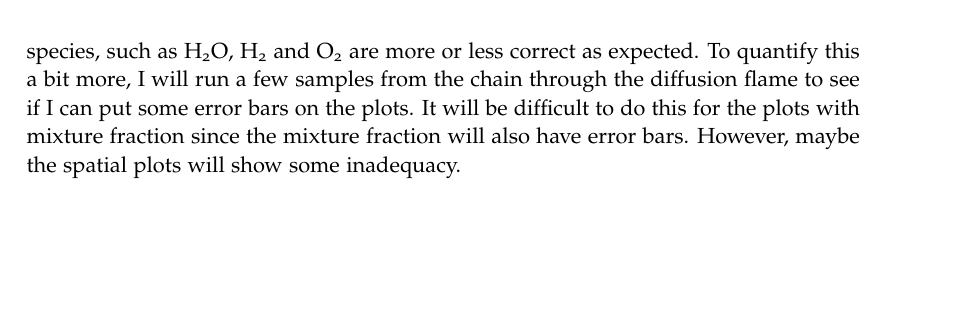
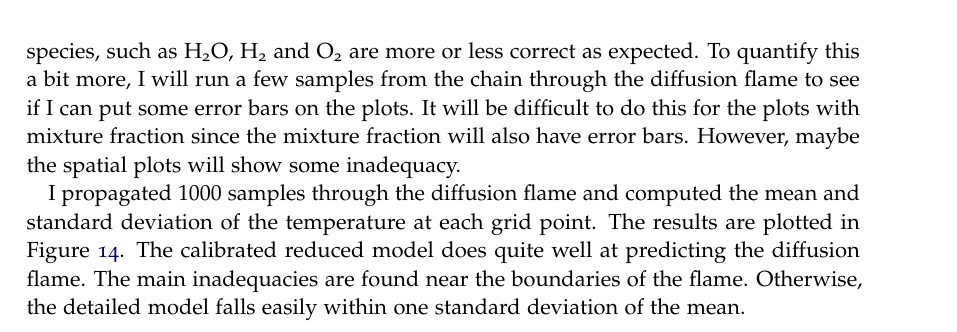
Before and after one commit to dsondak/Research-Notebook, a LaTeX book (notebook.tex, which reads 2016/July/notebook_July2016.tex): part of page 7 of 19 before the commit and part of page 7 of 20 after it, cut so that both start at the same text, the shorter picture padded with empty space. Compiled offline with pdfLaTeX; an older LaTeX class or package is replaced by its successor.

Commit message:
Inadequacy in diffusion flame of reduced model.

```diff
--- a/2016/July/notebook_July2016.tex
+++ b/2016/July/notebook_July2016.tex
@@ -164,3 +164,5 @@ through the diffusion flame to see if I can put some error bars on the plots.  I
 to do this for the plots with mixture fraction since the mixture fraction will also have error bars.
 However, maybe the spatial plots will show some inadequacy.
 
+I propagated $1000$ samples through the diffusion flame and computed the mean and standard deviation
+of the temperature at each grid point.  The results are plotted in Figure~\ref{fig:inad_T_x}.
@@ -167,3 +175,9 @@ However, maybe the spatial plots will show some inadequacy.
+  \label{fig:inad_T_x}
+\end{figure}
+The calibrated reduced model does quite well at predicting the diffusion flame.  The main inadequacies
+are found near the boundaries of the flame.  Otherwise, the detailed model falls easily within one
+standard deviation of the mean.
+
 
 
 \end{document}
```
Also changed, not shown: figures/2016/July/inad_T_x.pdf (added), 2016/July/notebook_July2016.tex (6 more changed lines).
